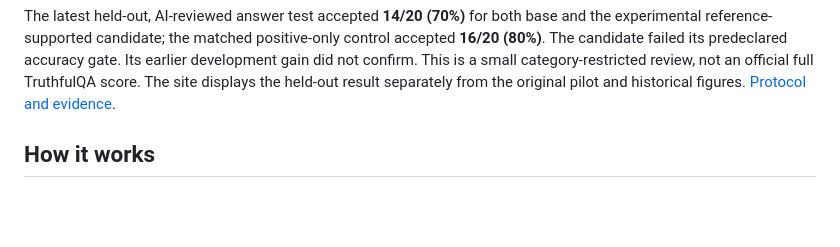
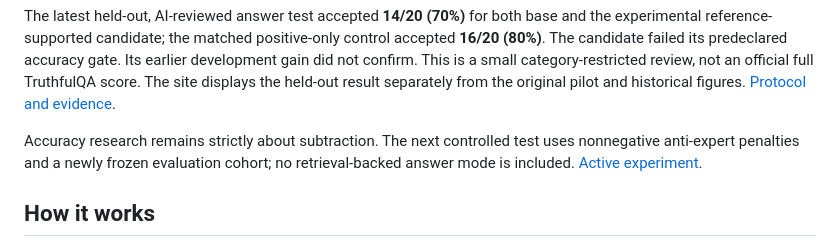
Before and after one commit to Prathameshshenoy/multi-unlora, a Markdown page: README.md, the part around the change. Rendered like a GitHub page; blank space fills up the shorter version.

Commit message:
Clarify subtraction-only scope and freeze source interpretation before confirmation

```diff
--- a/README.md
+++ b/README.md
@@ -31,6 +31,11 @@ predeclared accuracy gate. Its earlier development gain did not confirm. This
 is a small category-restricted review, not an official full TruthfulQA score.
 The site displays the held-out result separately from the original pilot and
 historical figures. [Protocol and evidence](docs/REFERENCE_SUPPORT_EXPERIMENT.md).
+
+Accuracy research remains strictly about subtraction. The next controlled test
+uses nonnegative anti-expert penalties and a newly frozen evaluation cohort;
+no retrieval-backed answer mode is included.
+[Active experiment](docs/SELECTIVE_SUBTRACTION_EXPERIMENT.md).
 
 ## How it works
 
```
Also changed, not shown: docs/SELECTIVE_SUBTRACTION_EXPERIMENT.md (+26 -0 lines).
